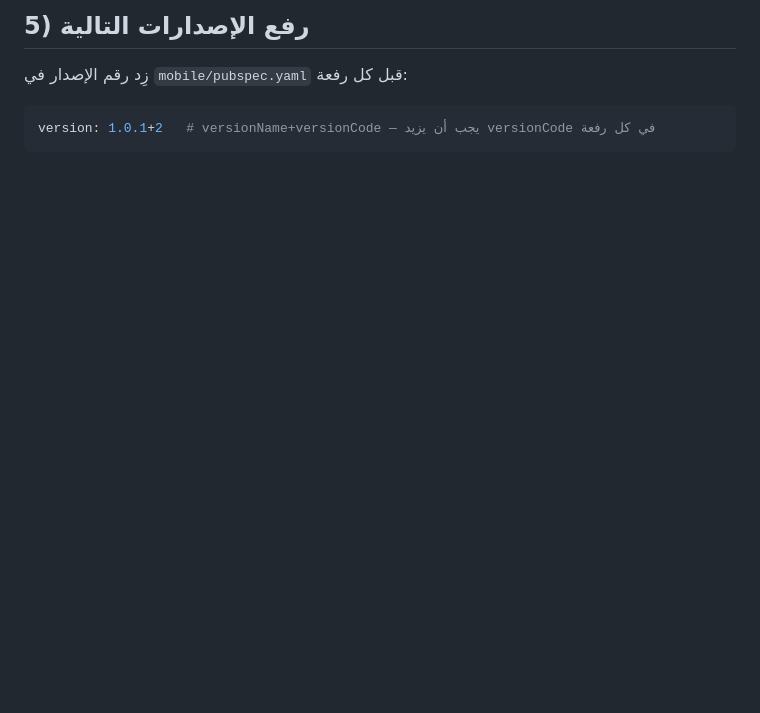
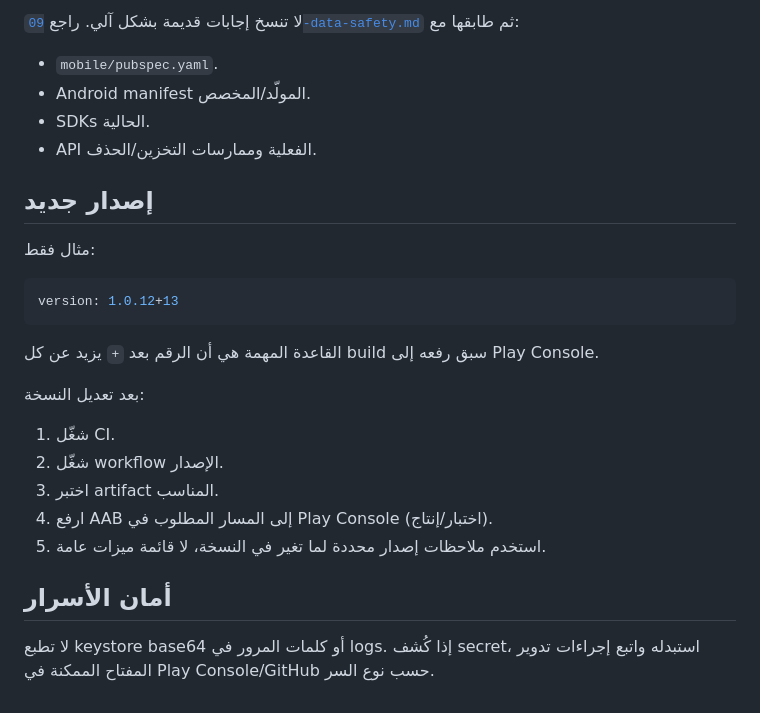
Before and after one commit to MohammedEmad333/Yalla, a Markdown page: docs/08-google-play-release.md, the part around one of its changes. Drawn GitHub-style; blank space fills up the shorter version.

Commit message:
docs: refresh Google Play release guide

````diff
--- a/docs/08-google-play-release.md
+++ b/docs/08-google-play-release.md
@@ -77,8 +78,29 @@ base64 -w0 yalla-upload.jks > yalla-upload.b64   # على macOS: base64 -i yalla
 
-## 5) رفع الإصدارات التالية
+لا تنسخ إجابات قديمة بشكل آلي. راجع [`09-data-safety.md`](09-data-safety.md) ثم طابقها مع:
 
-زِد رقم الإصدار في `mobile/pubspec.yaml` قبل كل رفعة:
+- `mobile/pubspec.yaml`.
+- Android manifest المولّد/المخصص.
+- SDKs الحالية.
+- API الفعلية وممارسات التخزين/الحذف.
+
+## إصدار جديد
+
+مثال فقط:
 
 ```yaml
-version: 1.0.1+2   # versionName+versionCode — يجب أن يزيد versionCode في كل رفعة
+version: 1.0.12+13
 ```
+
+القاعدة المهمة هي أن الرقم بعد `+` يزيد عن كل build سبق رفعه إلى Play Console.
+
+بعد تعديل النسخة:
+
+1. شغّل CI.
+2. شغّل workflow الإصدار.
+3. اختبر artifact المناسب.
+4. ارفع AAB إلى المسار المطلوب في Play Console (اختبار/إنتاج).
+5. استخدم ملاحظات إصدار محددة لما تغير في النسخة، لا قائمة ميزات عامة.
+
+## أمان الأسرار
+
+لا تطبع keystore base64 أو كلمات المرور في logs. إذا كُشف secret، استبدله واتبع إجراءات تدوير المفتاح الممكنة في Play Console/GitHub حسب نوع السر.
````
Also changed, not shown: other parts of docs/08-google-play-release.md (+54 -53 lines).
